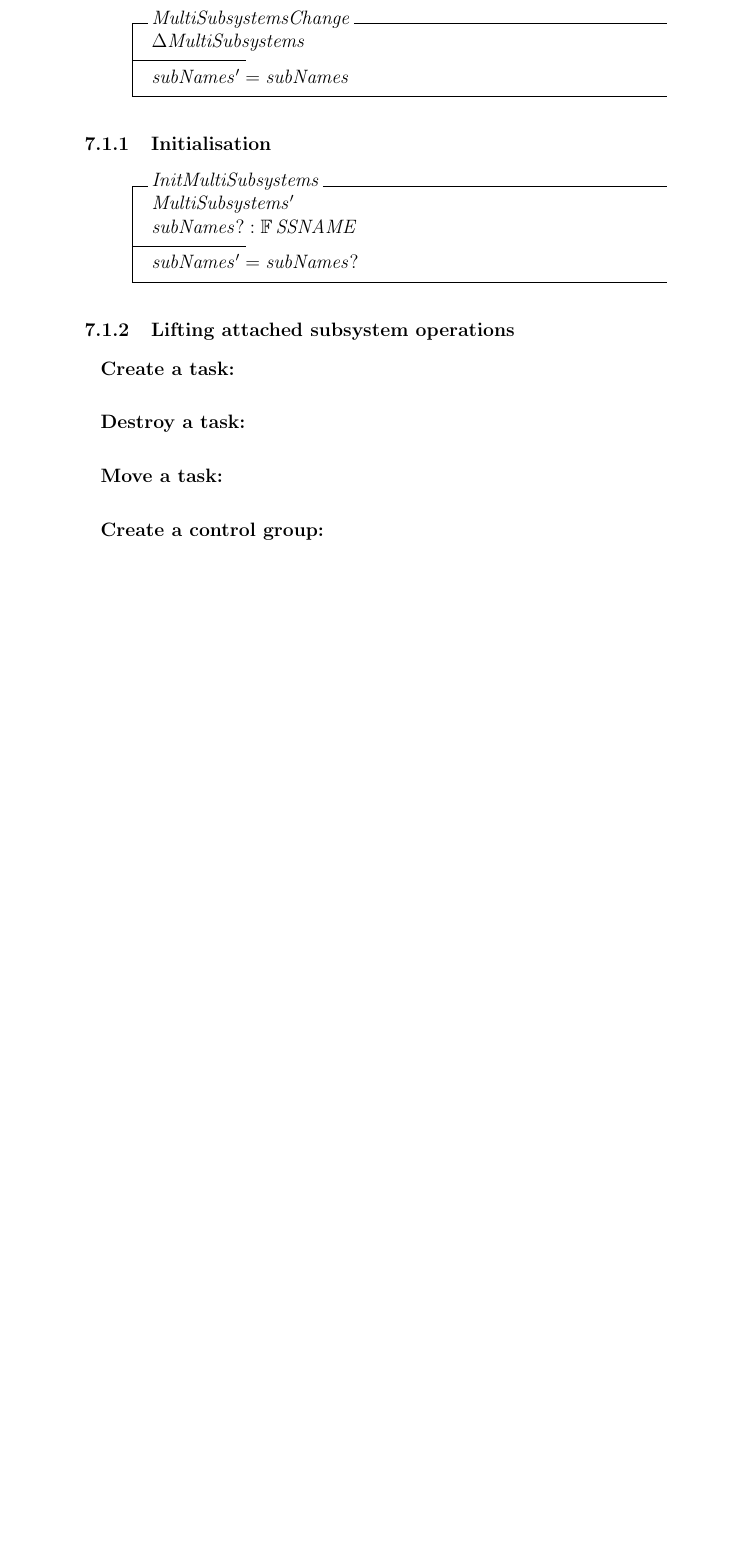
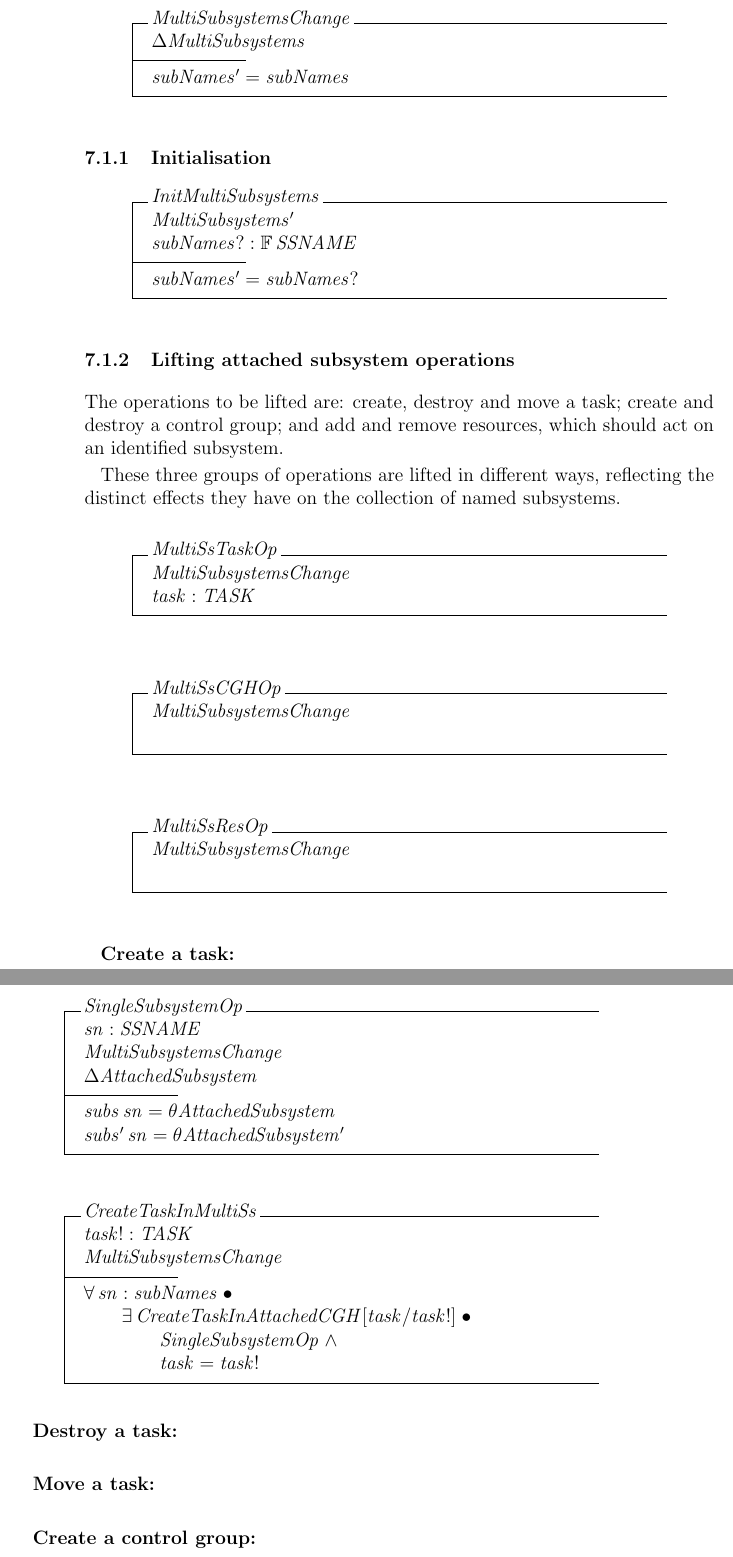
Before and after one commit to Zteve/container-specs, a LaTeX document (cgroups/cgroups.tex): part of page 26 of 27 before the commit and two parts of pages 26 and 27 of 28 after it, the two joined at a grey line, cut so that both start at the same text, the shorter picture padded with empty space. Compiled offline with pdfLaTeX.

Commit message:
Add promotion pattern for task ops to MultiSubsystems, and SingleSubsystemOp which helps select a subsystem by name.

```diff
--- a/cgroups/cgroups.tex
+++ b/cgroups/cgroups.tex
@@ -964,9 +964,50 @@ subNames' = subNames?
 
 \subsubsection{Lifting attached subsystem operations}
 
+The operations to be lifted are: create,  destroy and move a task;
+create and destroy a control group; and add and remove resources, which should act on an
+identified subsystem.
+
+These three groups of operations are lifted in different ways, reflecting the distinct effects they have on the
+collection of named subsystems.
+
+\begin{schema}{MultiSsTaskOp}
+MultiSubsystemsChange \\
+task : TASK
+\end{schema}
+
+\begin{schema}{MultiSsCGHOp}
+MultiSubsystemsChange \\
+
+\end{schema}
+
+\begin{schema}{MultiSsResOp}
+MultiSubsystemsChange \\
+
+\end{schema}
+
+\subparagraph{Create a task:}
+
+\begin{schema}{SingleSubsystemOp}
+sn : SSNAME \\
+MultiSubsystemsChange \\
+\Delta AttachedSubsystem
+\where
+subs ~ sn = \theta AttachedSubsystem \\
+subs' ~ sn = \theta AttachedSubsystem'
+\end{schema}
+
+\begin{schema}{CreateTaskInMultiSs}
+task! : TASK \\
+MultiSubsystemsChange
+\where
+\forall sn : subNames @ \\
+\t1 \exists CreateTaskInAttachedCGH[ task / task! ] @ \\
+    \t2 SingleSubsystemOp \land \\
+    \t2 task = task!
+\end{schema}
 
 
-\subparagraph{Create a task:}
 \subparagraph{Destroy a task:}
 \subparagraph{Move a task:}
 \subparagraph{Create a control group:}
```
Also changed, not shown: cgroups/cgroups.tex (6 more changed lines).
